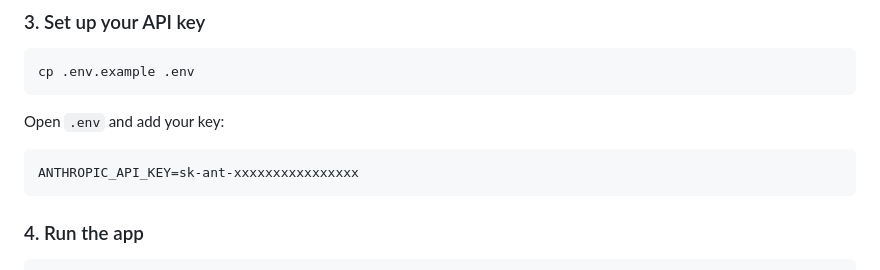
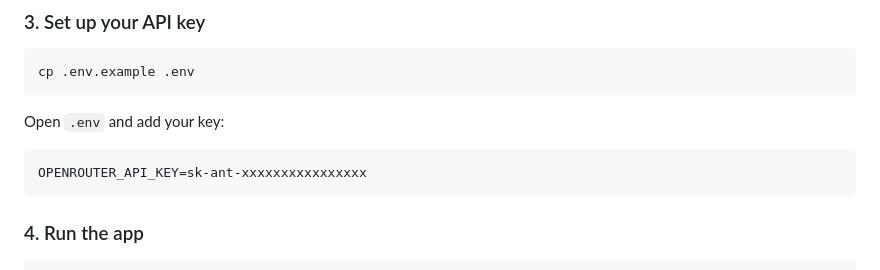
Before and after one commit to tamalriku/Agentic-ML-pipeline, a Markdown page: README.md, the part around the change. Rendered like a GitHub page.

Commit message:
Update API key placeholder in README

````diff
--- a/README.md
+++ b/README.md
@@ -75,7 +75,7 @@ cp .env.example .env
 Open `.env` and add your key:
 
 ```env
-ANTHROPIC_API_KEY=sk-ant-xxxxxxxxxxxxxxxx
+OPENROUTER_API_KEY=sk-ant-xxxxxxxxxxxxxxxx
 ```
 
 ### 4. Run the app
````
